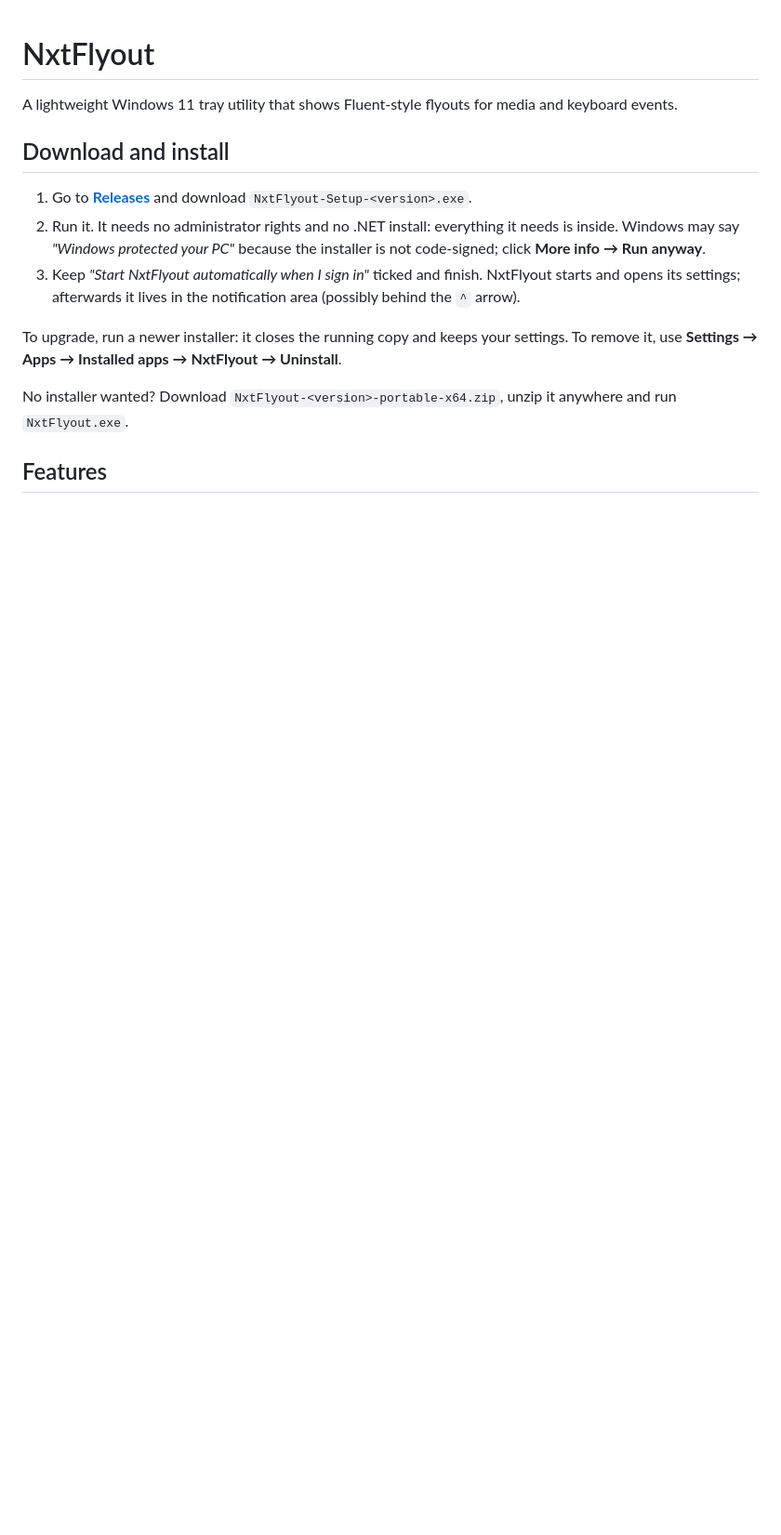
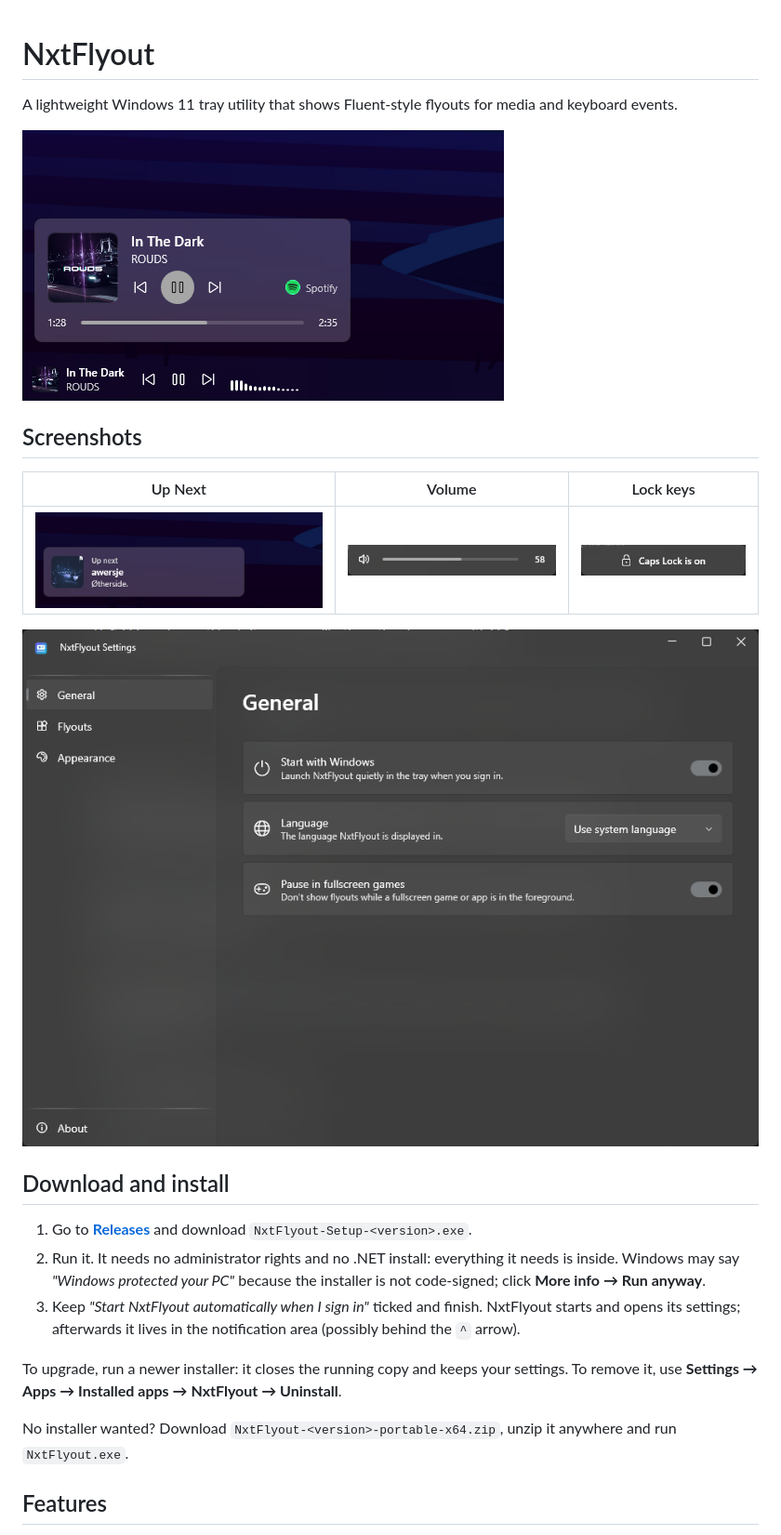
Before and after one commit to exa1t/NxtFlyout, a Markdown page: README.md, the part around the change. Shown at 93% size. Drawn GitHub-style; pictures changed too: docs/screenshots/lock-keys-flyout.png (added), docs/screenshots/media-flyout-and-widget.png (added), docs/screenshots/settings.png (added); blank space fills up the shorter version.

Commit message:
README: add screenshots
Media flyout with the taskbar widget, Up Next, volume and lock keys
flyouts, and the settings window, in docs/screenshots.

Co-Authored-By: Claude Opus 5.5 <noreply@anthropic.com>

```diff
--- a/README.md
+++ b/README.md
@@ -1,6 +1,16 @@
 # NxtFlyout
 
 A lightweight Windows 11 tray utility that shows Fluent-style flyouts for media and keyboard events.
+
+![Media flyout above the taskbar widget, with cover art, track info, playback controls and the audio visualizer](docs/screenshots/media-flyout-and-widget.png)
+
+## Screenshots
+
+| Up Next | Volume | Lock keys |
+| --- | --- | --- |
+| ![Up Next flyout announcing the next track](docs/screenshots/up-next-flyout.png) | ![Volume flyout at 58](docs/screenshots/volume-flyout.png) | ![Caps Lock is on](docs/screenshots/lock-keys-flyout.png) |
+
+![NxtFlyout settings window, General page](docs/screenshots/settings.png)
 
 ## Download and install
 
```
